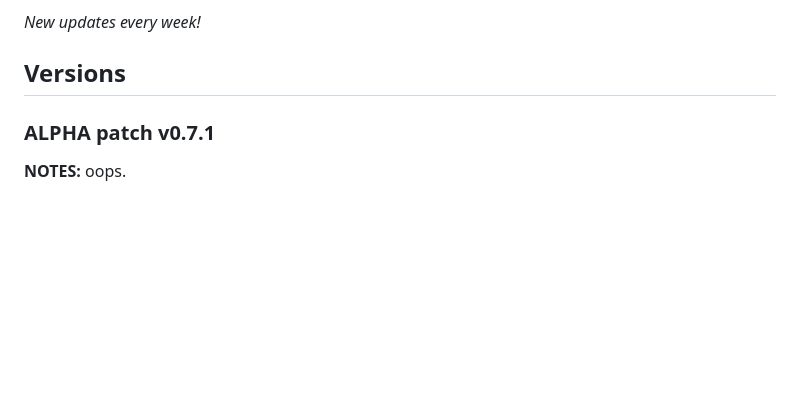
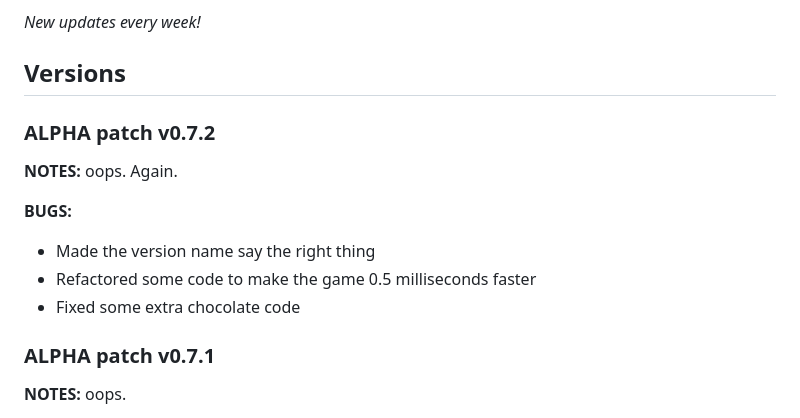
Before and after one commit to evanworks/chocolate-factory, a Markdown page: README.md, the part around the change. Drawn GitHub-style; blank space fills up the shorter version.

```diff
--- a/README.md
+++ b/README.md
@@ -8,6 +8,16 @@ A relaxing clicker game about making chocolate
 _New updates every week!_
 
 ## Versions
+
+
+### ALPHA patch v0.7.2
+**NOTES:**
+oops. Again.
+
+**BUGS:**
+* Made the version name say the right thing
+* Refactored some code to make the game 0.5 milliseconds faster
+* Fixed some extra chocolate code
 
 
 ### ALPHA patch v0.7.1
```
